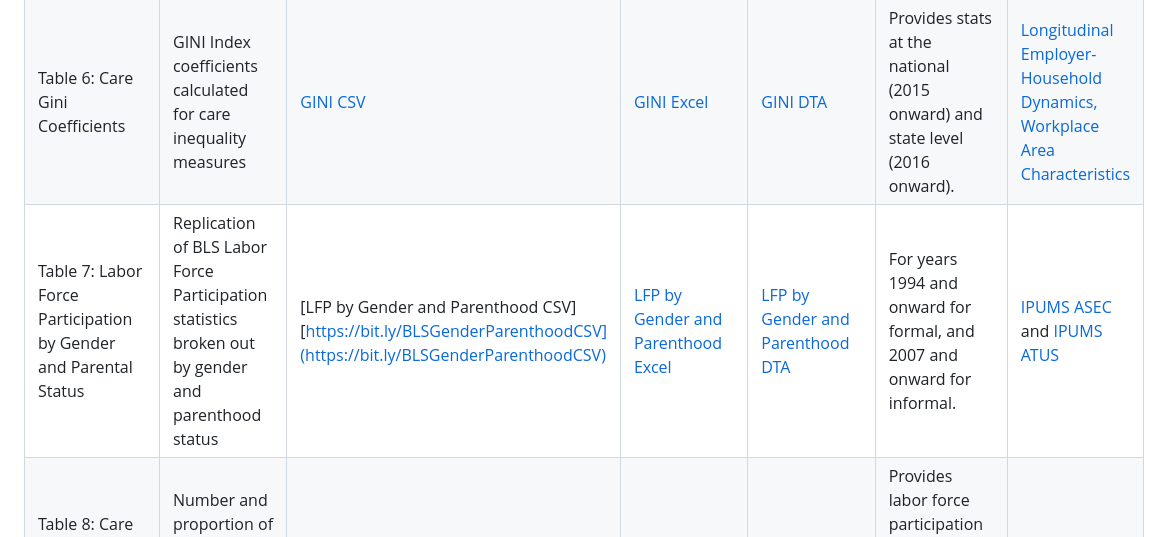
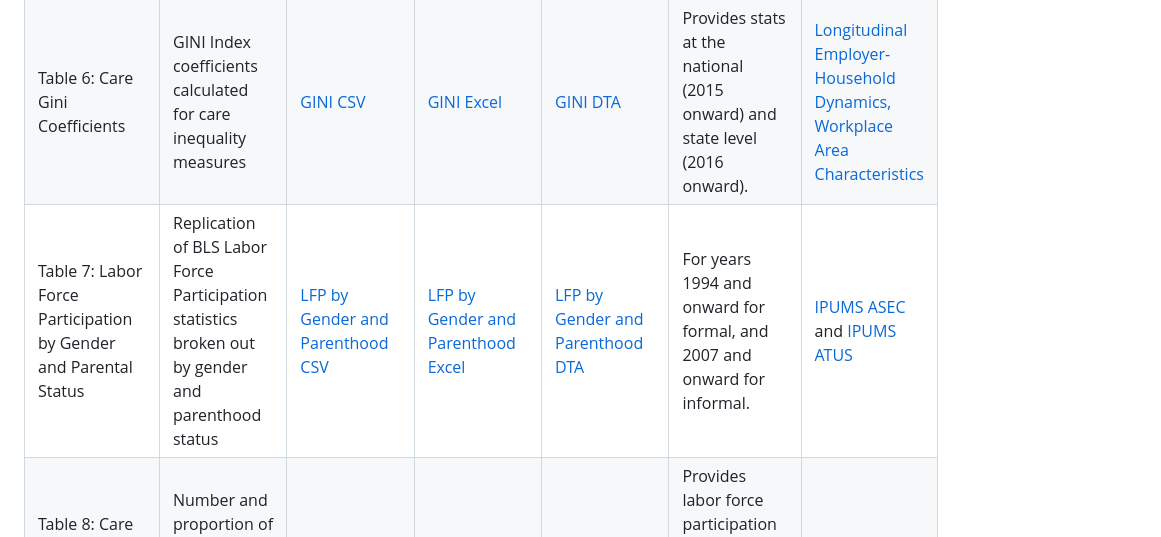
Before and after one commit to KansasPopulationCenter/TheCareBoard, a Markdown page: README.md, the part around the change. Rendered like a GitHub page.

```diff
--- a/README.md
+++ b/README.md
@@ -24,7 +24,7 @@ If you have any questions or require additional data support, please refer to ou
 |Table 4: Care Activities | Data for formal and informal care activities including population of providers and time spent across the US population | [Care Activities CSV](https://bit.ly/ActivitiesCSV) | [Care Activities Excel](https://bit.ly/ActivitiesXLSX) | [Care Activities DTA](https://bit.ly/ActivitiesDTA) | 2024 for Formal, 2023 for Informal. | [IPUMS ASEC](https://cps.ipums.org/cps/), [IPUMS ATUS](https://timeuse.ipums.org/) |
 |Table 5: Care Ratios |Ratios of care provision to need ability in the US | [Care Ratio CSV](https://bit.ly/CareRatioCSV) | [Care Ratio Excel](https://bit.ly/CareRatioXLSX) | [Care Ratio DTA](https://bit.ly/CareRatioDTA) | 2020 onward at the national level. | [5 year ACS](https://usa.ipums.org/usa/), [IPUMS ASEC](https://cps.ipums.org/cps/), [IPUMS ATUS](https://timeuse.ipums.org/), [Longitudinal Employer-Household Dynamics, Workplace Area Characteristics](https://lehd.ces.census.gov/data/) |
 |Table 6: Care Gini Coefficients |GINI Index coefficients calculated for care inequality measures | [GINI CSV](https://bit.ly/GINICSV) | [GINI Excel](https://bit.ly/GINIXLSX) | [GINI DTA](https://bit.ly/GINIDTA) | Provides stats at the national (2015 onward) and state level (2016 onward). | [Longitudinal Employer-Household Dynamics, Workplace Area Characteristics](https://lehd.ces.census.gov/data/) |
-|Table 7: Labor Force Participation by Gender and Parental Status|Replication of BLS Labor Force Participation statistics broken out by gender and parenthood status | [LFP by Gender and Parenthood CSV][https://bit.ly/BLSGenderParenthoodCSV](https://bit.ly/BLSGenderParenthoodCSV) | [LFP by Gender and Parenthood Excel](https://bit.ly/BLSGenderParenthoodXLSX) | [LFP by Gender and Parenthood DTA](https://bit.ly/BLSGenderParenthoodDTA) | For years 1994 and onward for formal, and 2007 and onward for informal. | [IPUMS ASEC](https://cps.ipums.org/cps/) and [IPUMS ATUS](https://timeuse.ipums.org/) |
+|Table 7: Labor Force Participation by Gender and Parental Status|Replication of BLS Labor Force Participation statistics broken out by gender and parenthood status | [LFP by Gender and Parenthood CSV](https://bit.ly/BLSGenderParenthoodCSV) | [LFP by Gender and Parenthood Excel](https://bit.ly/BLSGenderParenthoodXLSX) | [LFP by Gender and Parenthood DTA](https://bit.ly/BLSGenderParenthoodDTA) | For years 1994 and onward for formal, and 2007 and onward for informal. | [IPUMS ASEC](https://cps.ipums.org/cps/) and [IPUMS ATUS](https://timeuse.ipums.org/) |
 |Table 8: Care Force Participation by Gender and Parental Status |Number and proportion of individuals providing formal and informal care work to others  | [Care Labor Force CSV](https://bit.ly/CareforceCSV) | [Care Labor Force Excel](https://bit.ly/CareforceXLSX) | [Care Labor Force DTA](https://bit.ly/CareforceDTA) | Provides labor force participation for gender and parent combinations for those aged 16+ for years 1990 onward. | [IPUMS CPS Monthly Survey](https://cps.ipums.org/cps/)|
 |Table 9: Sandwich Generation                                    |Data related to individuals engaged in caring for children and engaged in elder care       |[Sandwich Generation CSV](https://bit.ly/SandwichCSV)|[Sandwich Generation Excel](https://bit.ly/SandwichXLSX)|[Sandwich Generation DTA](https://bit.ly/SandwichDTA)|Calculates the number of people aged 18+ who are "sandwiched," 2015 onward, and the time these people spend on caregiving. |[IPUMS ATUS](https://timeuse.ipums.org/)|
 |Table 10: Value of Care                                          |Estimates of the value of care activities in the economy across formal and informal caregiving | [Value of Care CSV](https://bit.ly/CareforceValueCSV) | [Value of Care Excel](https://bit.ly/CareforceValueXLSX) | [Value of Care DTA](https://bit.ly/CareforceValueDTA) | For years 1994 and onward for formal, and 2007 and onward for informal. | [IPUMS ASEC](https://cps.ipums.org/cps/) and [IPUMS ATUS](https://timeuse.ipums.org/) |
```
